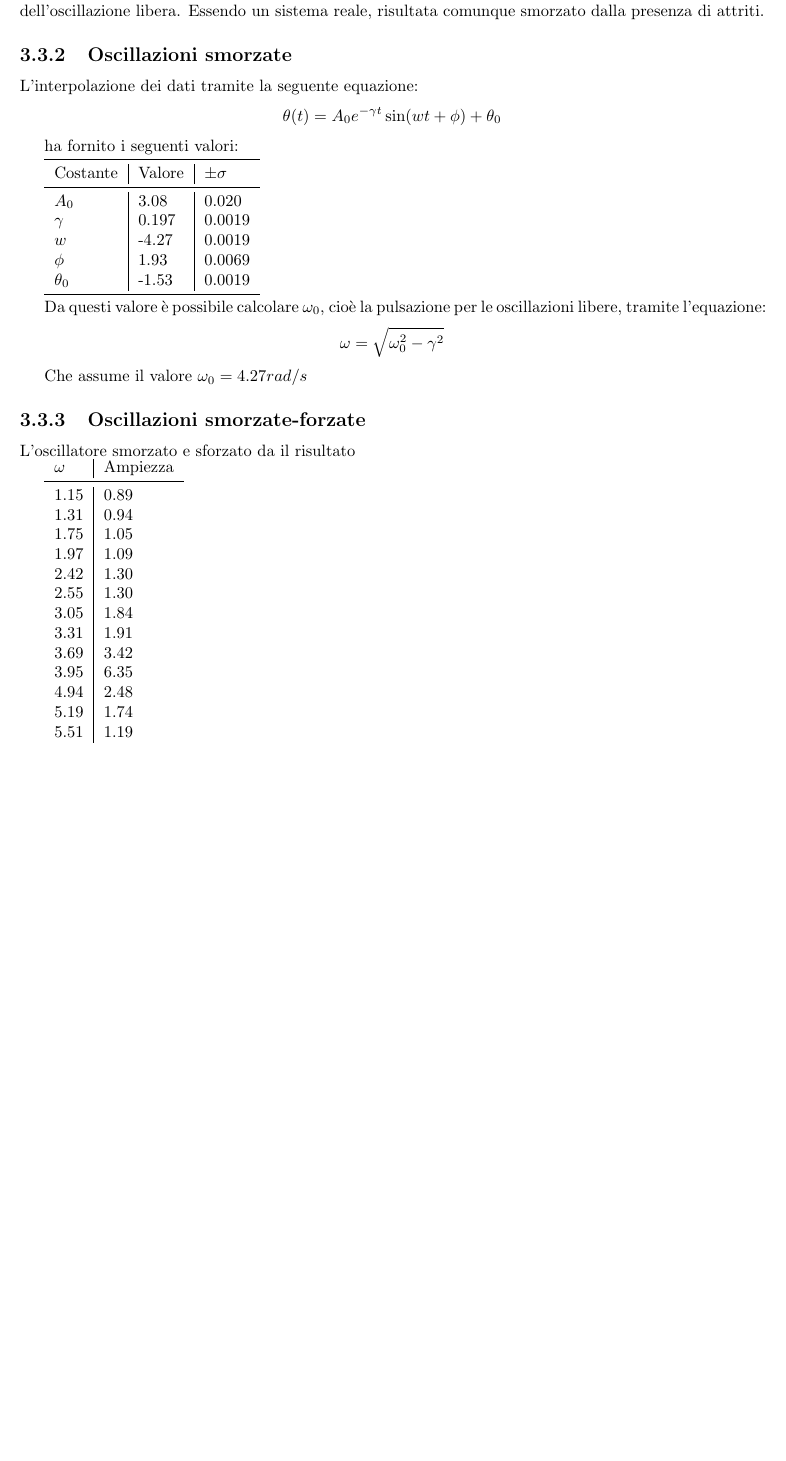
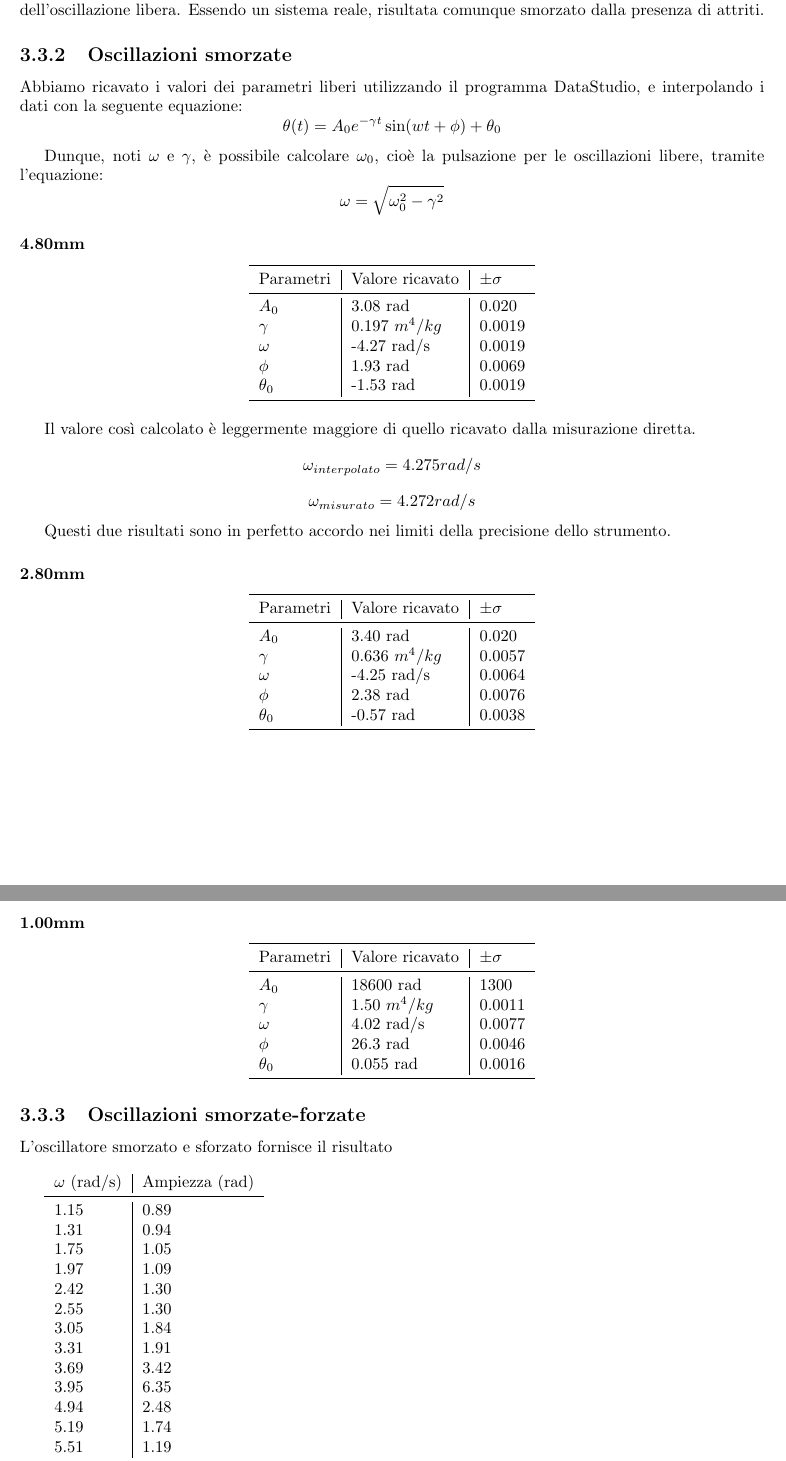
Before and after one commit to ruphy/labfis, a LaTeX document (latex/esperimenti.tex): part of page 10 of 11 before the commit and two parts of pages 10 and 11 of 11 after it, the two joined at a grey line, cut so that both start at the same text, the shorter picture padded with empty space. Compiled offline with pdfLaTeX.

Commit message:
update text
Signed-off-by: Riccardo Iaconelli <riccardo@kde.org>

```diff
--- a/latex/esperimenti.tex
+++ b/latex/esperimenti.tex
@@ -453,36 +456,69 @@ In questa prima fase dell'analisi dei dati, estrapoliamo dalla posizione in funz
 
 \subsection{Oscillazioni smorzate}
 
-L'interpolazione dei dati tramite la seguente equazione:
+Abbiamo ricavato i valori dei parametri liberi utilizzando il programma DataStudio, e interpolando i dati con la seguente equazione:
 $$ \theta (t) = A_0 e^{- \gamma t} \sin(wt+\phi)+\theta_0 $$
 
-ha fornito i seguenti valori:
 
+Dunque, noti $\omega$ e $\gamma$, è possibile calcolare $ \omega_0 $, cioè la pulsazione per le oscillazioni libere, tramite l'equazione:
+$$ \omega = \sqrt{\omega_0^2 - \gamma^2} $$
+
+\subsubsection{4.80mm}
+
+\begin{center}
 \begin{tabular}{l|l|l}
 \midrule
-Costante & Valore & $ \pm \sigma$ \\
+Parametri & Valore ricavato & $ \pm \sigma$ \\
 \midrule
-$A_0$ & 3.08 & 0.020\\
-$\gamma$ & 0.197 & 0.0019\\
-$w$ & -4.27 & 0.0019\\
-$\phi$ & 1.93 & 0.0069 \\
-$\theta_0$ & -1.53 & 0.0019 \\
+$A_0$ & 3.08 rad & 0.020\\
+$\gamma$ & 0.197 $m^4/kg$& 0.0019\\
+$\omega$ & -4.27 rad/s& 0.0019\\
+$\phi$ & 1.93 rad & 0.0069 \\
+$\theta_0$ & -1.53 rad& 0.0019 \\
 \midrule
 \end{tabular}
+\end{center}
 
+Il valore così calcolato è leggermente maggiore di quello ricavato dalla misurazione diretta. $$\omega_{interpolato} =  4.275 rad/s$$
+$$\omega_{misurato} = 4.272 rad/s$$
 
-Da questi valore è possibile calcolare $ \omega_0 $, cioè la pulsazione per le oscillazioni libere, tramite l'equazione:
-$$ \omega = \sqrt{\omega_0^2 - \gamma^2} $$
+Questi due risultati sono in perfetto accordo nei limiti della precisione dello strumento.
+\subsubsection{2.80mm}
 
-Che assume il valore $\omega_0 =  4.27  rad/s$
+\begin{center}
+\begin{tabular}{l|l|l}
+\midrule
+Parametri & Valore ricavato & $ \pm \sigma$ \\
+\midrule
+$A_0$ & 3.40 rad & 0.020\\
+$\gamma$ & 0.636 $m^4/kg$& 0.0057\\
+$\omega$ & -4.25 rad/s& 0.0064\\
+$\phi$ & 2.38 rad & 0.0076 \\
+$\theta_0$ & -0.57 rad& 0.0038 \\
+\midrule
+\end{tabular}
+\end{center}
+\subsubsection{1.00mm}
 
+\begin{center}
+\begin{tabular}{l|l|l}
+\midrule
+Parametri & Valore ricavato & $ \pm \sigma$ \\
+\midrule
+$A_0$ & 18600 rad & 1300 \\
+$\gamma$ & 1.50 $m^4/kg$& 0.0011\\
+$\omega$ & 4.02 rad/s& 0.0077\\
+$\phi$ & 26.3 rad & 0.0046 \\
+$\theta_0$ & 0.055 rad& 0.0016 \\
+\midrule
+\end{tabular}
+\end{center}
 \subsection{Oscillazioni smorzate-forzate}
 
-L'oscillatore smorzato e sforzato da il risultato
+L'oscillatore smorzato e sforzato fornisce il risultato\\
 
 \begin{tabular}{l|l}
-
-$\omega$ & Ampiezza \\
+$\omega$ (rad/s) & Ampiezza (rad) \\
 \midrule
 1.15	& 0.89\\
 1.31	& 0.94\\
```
Also changed, not shown: latex/esperimenti.tex (17 more changed lines).
